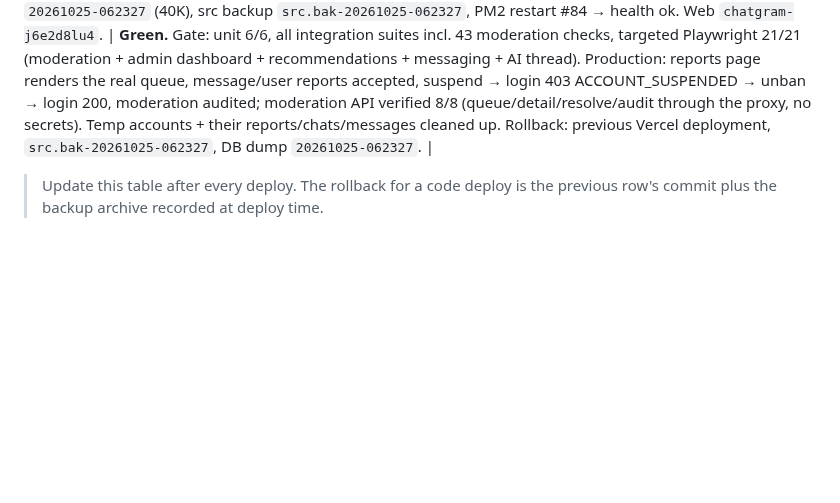
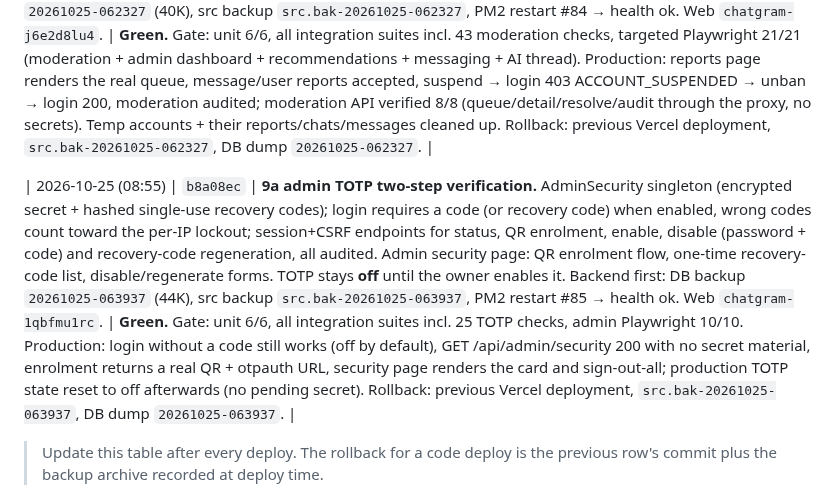
Before and after one commit to wolfrax460/chatgram, a Markdown page: docs/deploy.md, the part around the change. GitHub-like rendering; blank space fills up the shorter version.

Commit message:
docs: admin TOTP deploy record, D39 and 9a status

```diff
--- a/docs/deploy.md
+++ b/docs/deploy.md
@@ -227,6 +227,8 @@ rollback is unambiguous.
 
 | 2026-10-25 (08:40) | `26eaaf7` | **9b moderation: account states + reports queue.** Users gain status (active/suspended/banned) enforced at sign-in, refresh and every API call; admin suspend/ban/unban (session+CSRF+audited); report queue GET/GET :id/POST :id/resolve (dismiss, remove_content, suspend, ban); user-side report actions completed for statuses and groups. Dashboard: Reports & moderation master-detail page, status chips in Users, suspend/ban/unban in the user detail Actions tab. Backend first: DB backup `20261025-062327` (40K), src backup `src.bak-20261025-062327`, PM2 restart #84 → health ok. Web `chatgram-j6e2d8lu4`. | **Green.** Gate: unit 6/6, all integration suites incl. 43 moderation checks, targeted Playwright 21/21 (moderation + admin dashboard + recommendations + messaging + AI thread). Production: reports page renders the real queue, message/user reports accepted, suspend → login 403 ACCOUNT_SUSPENDED → unban → login 200, moderation audited; moderation API verified 8/8 (queue/detail/resolve/audit through the proxy, no secrets). Temp accounts + their reports/chats/messages cleaned up. Rollback: previous Vercel deployment, `src.bak-20261025-062327`, DB dump `20261025-062327`. |
 
+| 2026-10-25 (08:55) | `b8a08ec` | **9a admin TOTP two-step verification.** AdminSecurity singleton (encrypted secret + hashed single-use recovery codes); login requires a code (or recovery code) when enabled, wrong codes count toward the per-IP lockout; session+CSRF endpoints for status, QR enrolment, enable, disable (password + code) and recovery-code regeneration, all audited. Admin security page: QR enrolment flow, one-time recovery-code list, disable/regenerate forms. TOTP stays **off** until the owner enables it. Backend first: DB backup `20261025-063937` (44K), src backup `src.bak-20261025-063937`, PM2 restart #85 → health ok. Web `chatgram-1qbfmu1rc`. | **Green.** Gate: unit 6/6, all integration suites incl. 25 TOTP checks, admin Playwright 10/10. Production: login without a code still works (off by default), GET /api/admin/security 200 with no secret material, enrolment returns a real QR + otpauth URL, security page renders the card and sign-out-all; production TOTP state reset to off afterwards (no pending secret). Rollback: previous Vercel deployment, `src.bak-20261025-063937`, DB dump `20261025-063937`. |
+
 > Update this table after every deploy. The rollback for a code deploy is the previous
 > row's commit plus the backup archive recorded at deploy time.
 
```
Also changed, not shown: docs/decisions.md (+11 -0 lines), docs/progress.md (+8 -0 lines).
